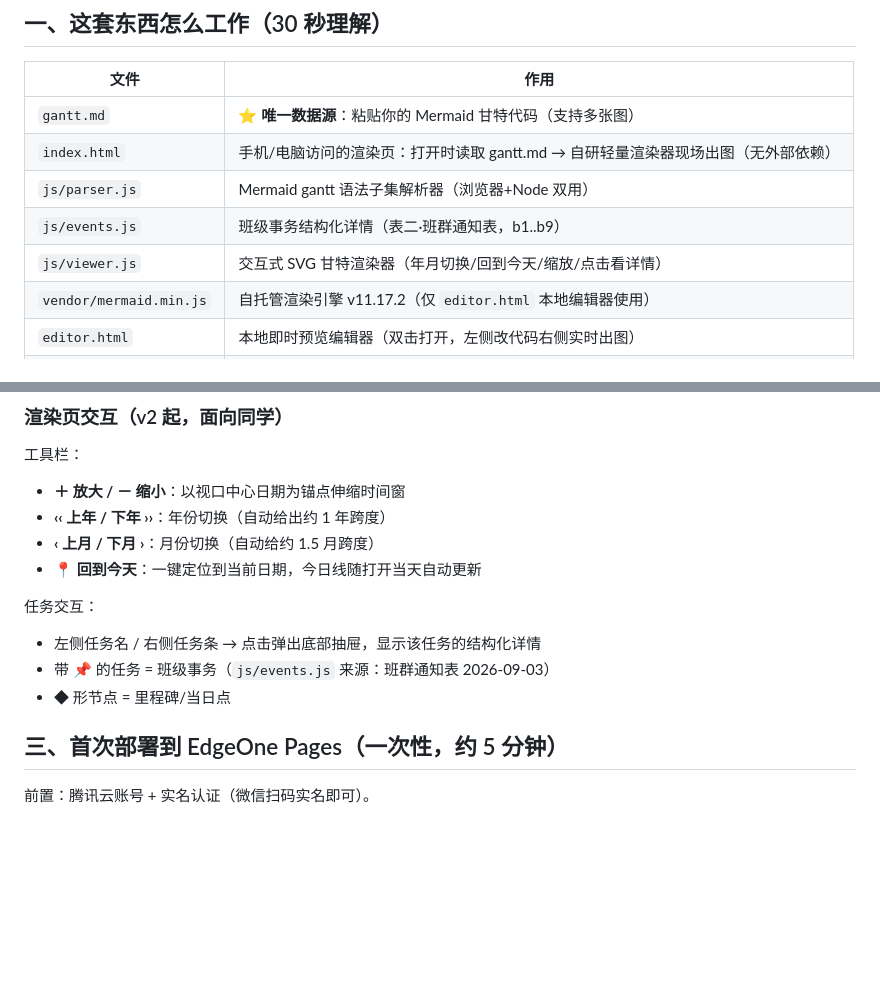
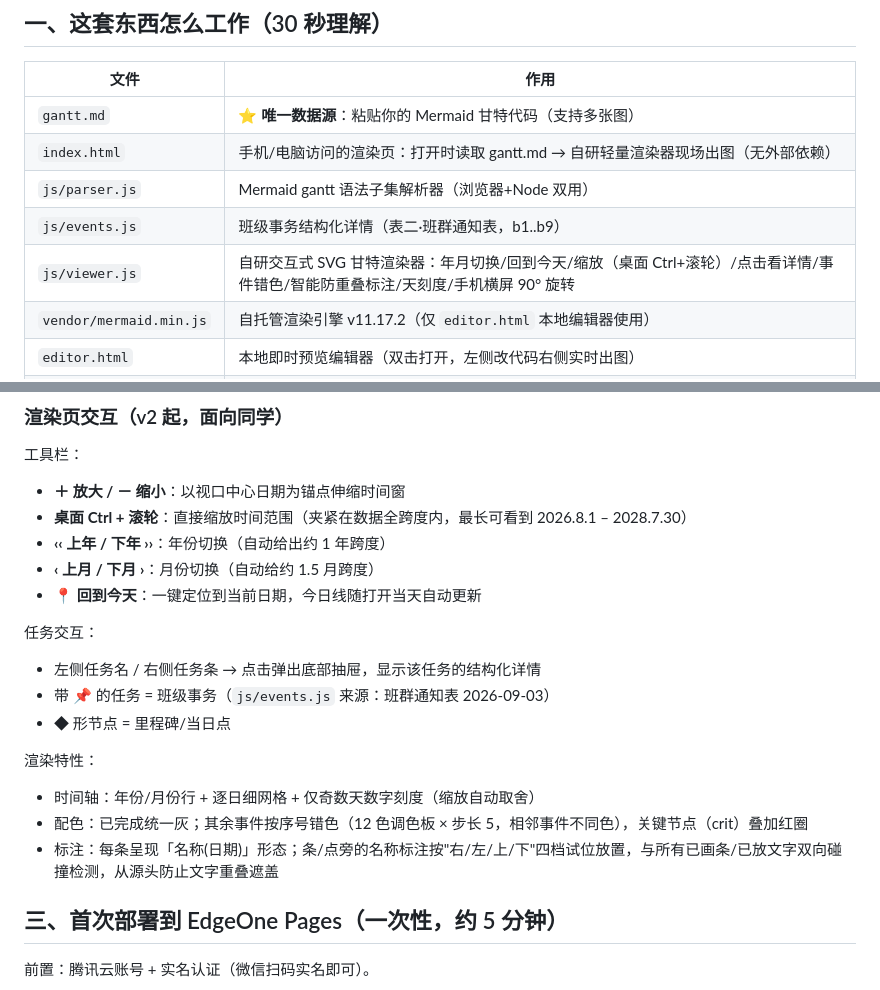
Before and after one commit to leo372239-1024/mermaid-gantt-share, a Markdown page: README.md, 2 parts joined by grey strips. Drawn GitHub-style; blank space fills up the shorter version.

Commit message:
README：v4 渲染特性说明（Ctrl+滚轮/天刻度/事件错色/智能防重叠）

```diff
--- a/README.md
+++ b/README.md
@@ -16,7 +16,7 @@
 | `index.html` | 手机/电脑访问的渲染页：打开时读取 gantt.md → 自研轻量渲染器现场出图（无外部依赖） |
 | `js/parser.js` | Mermaid gantt 语法子集解析器（浏览器+Node 双用） |
 | `js/events.js` | 班级事务结构化详情（表二·班群通知表，b1..b9） |
-| `js/viewer.js` | 交互式 SVG 甘特渲染器（年月切换/回到今天/缩放/点击看详情） |
+| `js/viewer.js` | 自研交互式 SVG 甘特渲染器：年月切换/回到今天/缩放（桌面 Ctrl+滚轮）/点击看详情/事件错色/智能防重叠标注/天刻度/手机横屏 90° 旋转 |
 | `vendor/mermaid.min.js` | 自托管渲染引擎 v11.17.2（仅 `editor.html` 本地编辑器使用） |
 | `editor.html` | 本地即时预览编辑器（双击打开，左侧改代码右侧实时出图） |
 | `test/unit.js` | Node 单测：解析器 + 数据完整性冒烟（`node test/unit.js`） |
@@ -35,6 +35,7 @@
 
 工具栏：
 - **＋ 放大 / － 缩小**：以视口中心日期为锚点伸缩时间窗
+- **桌面 Ctrl + 滚轮**：直接缩放时间范围（夹紧在数据全跨度内，最长可看到 2026.8.1 – 2028.7.30）
 - **‹‹ 上年 / 下年 ››**：年份切换（自动给出约 1 年跨度）
 - **‹ 上月 / 下月 ›**：月份切换（自动给约 1.5 月跨度）
 - **📍 回到今天**：一键定位到当前日期，今日线随打开当天自动更新
@@ -43,6 +44,11 @@
 - 左侧任务名 / 右侧任务条 → 点击弹出底部抽屉，显示该任务的结构化详情
 - 带 📌 的任务 = 班级事务（`js/events.js` 来源：班群通知表 2026-09-03）
 - ◆ 形节点 = 里程碑/当日点
+
+渲染特性：
+- 时间轴：年份/月份行 + 逐日细网格 + 仅奇数天数字刻度（缩放自动取舍）
+- 配色：已完成统一灰；其余事件按序号错色（12 色调色板 × 步长 5，相邻事件不同色），关键节点（crit）叠加红圈
+- 标注：每条呈现「名称(日期)」形态；条/点旁的名称标注按"右/左/上/下"四档试位放置，与所有已画条/已放文字双向碰撞检测，从源头防止文字重叠遮盖
 
 ## 三、首次部署到 EdgeOne Pages（一次性，约 5 分钟）
 
```
